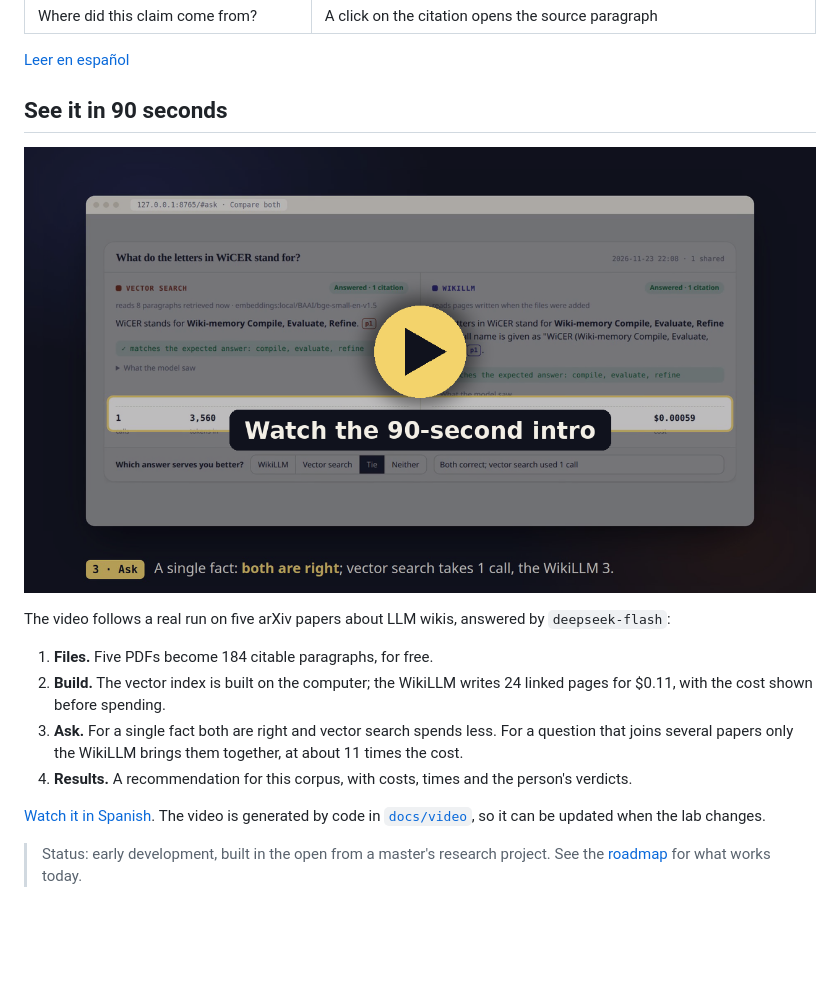
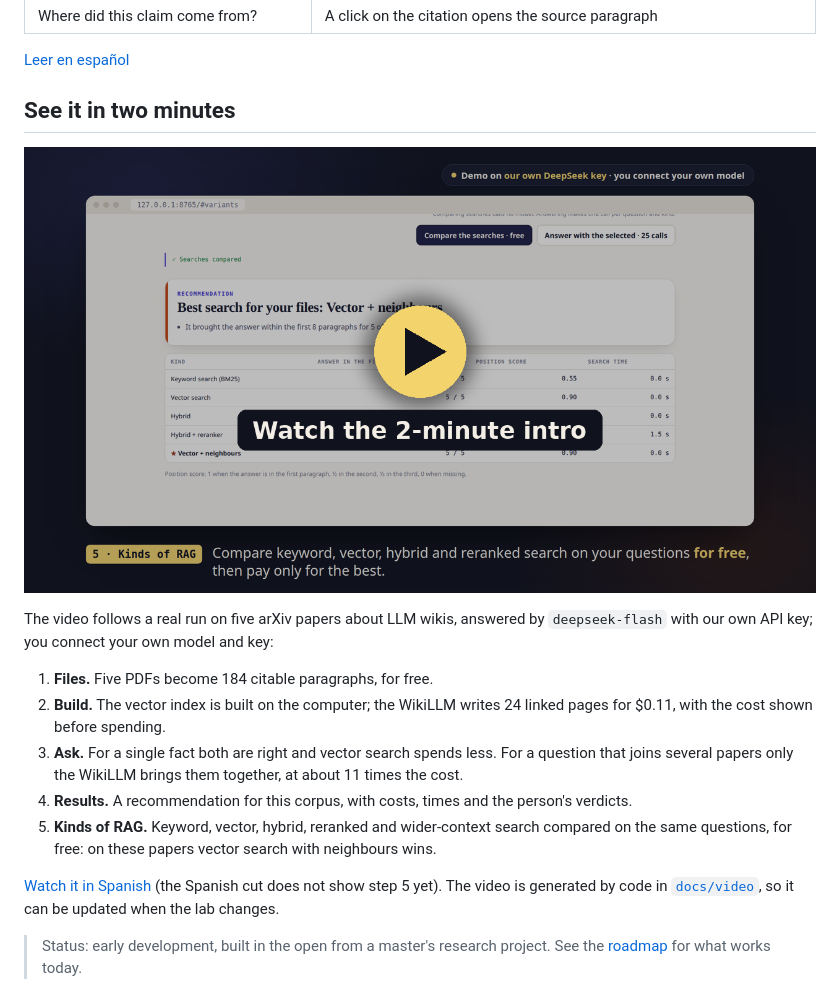
Before and after one commit to jdramirezzu/ragwiki, a Markdown page: README.md, the part around one of its changes. GitHub-like rendering; pictures changed too: docs/video/media/poster-en.png; blank space fills up the shorter version.

Commit message:
docs: new English intro with the kinds of RAG and your own model, narrated

```diff
--- a/README.md
+++ b/README.md
@@ -15,5 +15,5 @@ links back to the paragraph it came from, in English or Spanish.
 
 [Leer en español](README.es.md)
 
-## See it in 90 seconds
+## See it in two minutes
 
@@ -21,5 +21,6 @@ links back to the paragraph it came from, in English or Spanish.
 
-The video follows a real run on five arXiv papers about LLM wikis, answered by `deepseek-flash`:
+The video follows a real run on five arXiv papers about LLM wikis, answered by
+`deepseek-flash` with our own API key; you connect your own model and key:
 
 1. **Files.** Five PDFs become 184 citable paragraphs, for free.
 2. **Build.** The vector index is built on the computer; the WikiLLM writes 24 linked pages for
@@ -27,8 +28,11 @@ The video follows a real run on five arXiv papers about LLM wikis, answered by `
 3. **Ask.** For a single fact both are right and vector search spends less. For a question that
    joins several papers only the WikiLLM brings them together, at about 11 times the cost.
 4. **Results.** A recommendation for this corpus, with costs, times and the person's verdicts.
+5. **Kinds of RAG.** Keyword, vector, hybrid, reranked and wider-context search compared on
+   the same questions, for free: on these papers vector search with neighbours wins.
 
-[Watch it in Spanish](https://jdramirezzu.github.io/ragwiki/video/#es). The video is generated by code in
+[Watch it in Spanish](https://jdramirezzu.github.io/ragwiki/video/#es) (the Spanish cut
+does not show step 5 yet). The video is generated by code in
 [`docs/video`](docs/video/README.md), so it can be updated when the lab changes.
 
 > Status: early development, built in the open from a master's research project. See the
```
Also changed, not shown: other parts of README.md (+1 -1 lines), docs/video/README.md (+4 -1 lines), 2 other files.
